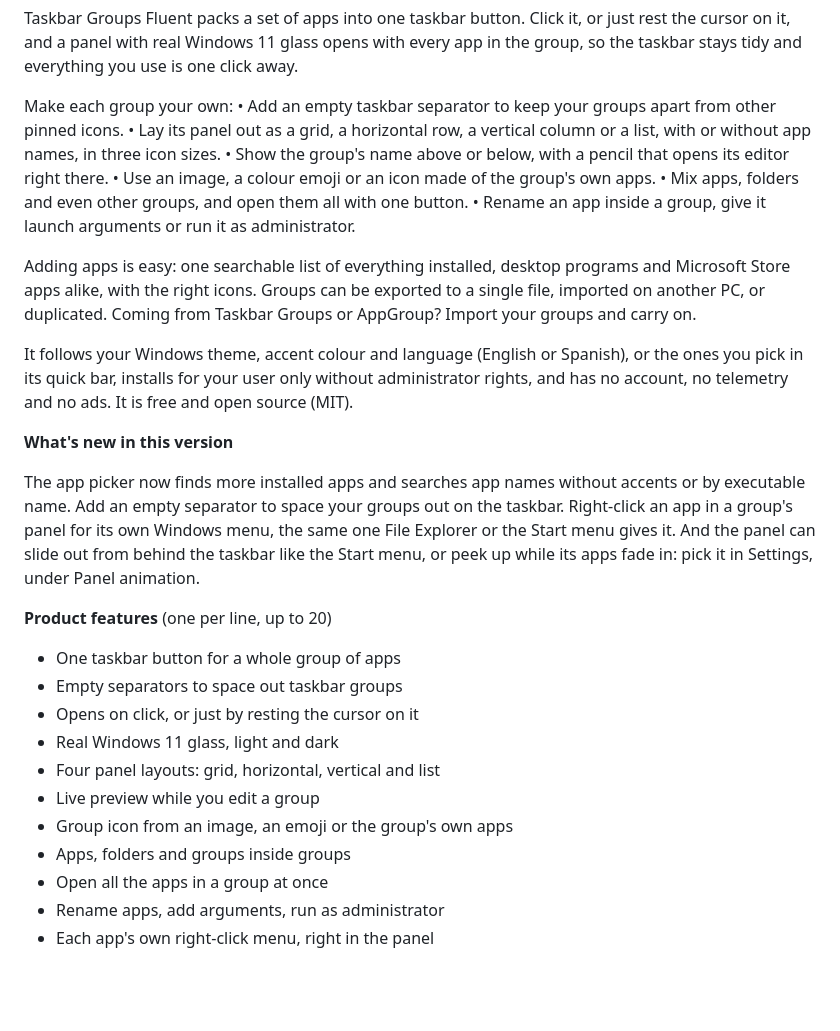
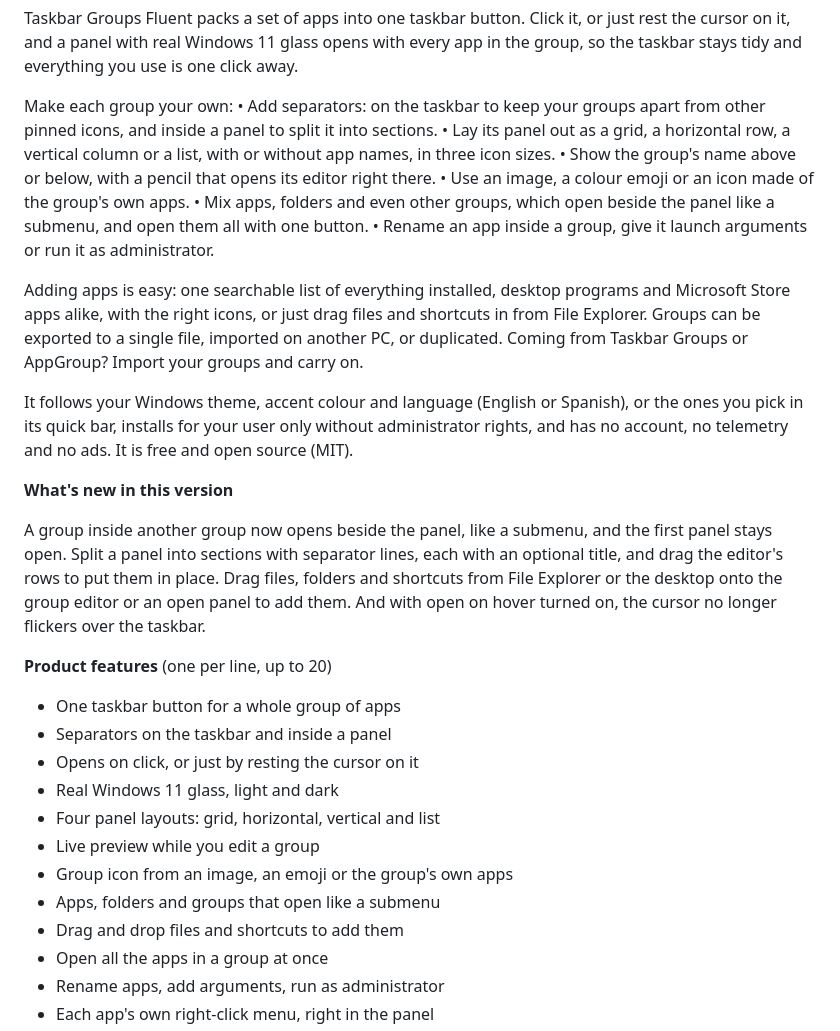
Before and after one commit to Mun1to/TaskbarGroupsFluent, a Markdown page: docs/store/listing.md, the part around one of its changes. GitHub-like rendering; blank space fills up the shorter version.

Commit message:
Update the Store listing notes for 1.6.9

```diff
--- a/docs/store/listing.md
+++ b/docs/store/listing.md
@@ -40,31 +40,32 @@ Ten icons on your taskbar? Now just one.
 Taskbar Groups Fluent packs a set of apps into one taskbar button. Click it, or just rest the cursor on it, and a panel with real Windows 11 glass opens with every app in the group, so the taskbar stays tidy and everything you use is one click away.
 
 Make each group your own:
-• Add an empty taskbar separator to keep your groups apart from other pinned icons.
+• Add separators: on the taskbar to keep your groups apart from other pinned icons, and inside a panel to split it into sections.
 • Lay its panel out as a grid, a horizontal row, a vertical column or a list, with or without app names, in three icon sizes.
 • Show the group's name above or below, with a pencil that opens its editor right there.
 • Use an image, a colour emoji or an icon made of the group's own apps.
-• Mix apps, folders and even other groups, and open them all with one button.
+• Mix apps, folders and even other groups, which open beside the panel like a submenu, and open them all with one button.
 • Rename an app inside a group, give it launch arguments or run it as administrator.
 
-Adding apps is easy: one searchable list of everything installed, desktop programs and Microsoft Store apps alike, with the right icons. Groups can be exported to a single file, imported on another PC, or duplicated. Coming from Taskbar Groups or AppGroup? Import your groups and carry on.
+Adding apps is easy: one searchable list of everything installed, desktop programs and Microsoft Store apps alike, with the right icons, or just drag files and shortcuts in from File Explorer. Groups can be exported to a single file, imported on another PC, or duplicated. Coming from Taskbar Groups or AppGroup? Import your groups and carry on.
 
 It follows your Windows theme, accent colour and language (English or Spanish), or the ones you pick in its quick bar, installs for your user only without administrator rights, and has no account, no telemetry and no ads. It is free and open source (MIT).
 
 **What's new in this version**
 
-The app picker now finds more installed apps and searches app names without accents or by executable name. Add an empty separator to space your groups out on the taskbar. Right-click an app in a group's panel for its own Windows menu, the same one File Explorer or the Start menu gives it. And the panel can slide out from behind the taskbar like the Start menu, or peek up while its apps fade in: pick it in Settings, under Panel animation.
+A group inside another group now opens beside the panel, like a submenu, and the first panel stays open. Split a panel into sections with separator lines, each with an optional title, and drag the editor's rows to put them in place. Drag files, folders and shortcuts from File Explorer or the desktop onto the group editor or an open panel to add them. And with open on hover turned on, the cursor no longer flickers over the taskbar.
 
 **Product features** (one per line, up to 20)
 
 - One taskbar button for a whole group of apps
-- Empty separators to space out taskbar groups
+- Separators on the taskbar and inside a panel
 - Opens on click, or just by resting the cursor on it
 - Real Windows 11 glass, light and dark
 - Four panel layouts: grid, horizontal, vertical and list
 - Live preview while you edit a group
 - Group icon from an image, an emoji or the group's own apps
-- Apps, folders and groups inside groups
+- Apps, folders and groups that open like a submenu
+- Drag and drop files and shortcuts to add them
 - Open all the apps in a group at once
 - Rename apps, add arguments, run as administrator
 - Each app's own right-click menu, right in the panel
```
Also changed, not shown: other parts of docs/store/listing.md (+7 -6 lines).
